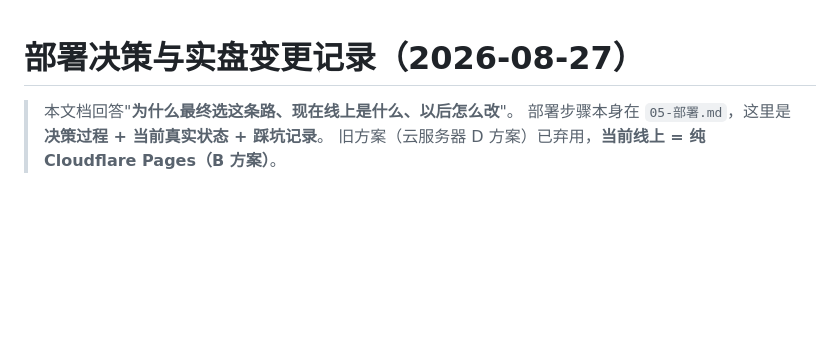
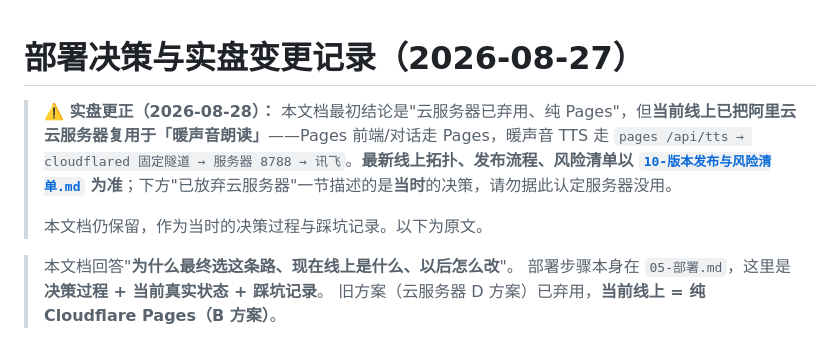
Before and after one commit to l2535305968-crypto/life-long-forover, a Markdown page: docs/05b-部署决策与实盘变更记录.md, the part around the change. Rendered like a GitHub page; blank space fills up the shorter version.

```diff
--- a/docs/05b-部署决策与实盘变更记录.md
+++ b/docs/05b-部署决策与实盘变更记录.md
@@ -1,4 +1,8 @@
 # 部署决策与实盘变更记录（2026-08-27）
+
+> **⚠️ 实盘更正（2026-08-28）：** 本文档最初结论是"云服务器已弃用、纯 Pages"，但**当前线上已把阿里云云服务器复用于「暖声音朗读」**——Pages 前端/对话走 Pages，暖声音 TTS 走 `pages /api/tts → cloudflared 固定隧道 → 服务器 8788 → 讯飞`。**最新线上拓扑、发布流程、风险清单以 [`10-版本发布与风险清单.md`](./10-版本发布与风险清单.md) 为准**；下方"已放弃云服务器"一节描述的是**当时**的决策，请勿据此认定服务器没用。
+>
+> 本文档仍保留，作为当时的决策过程与踩坑记录。以下为原文。
 
 > 本文档回答"**为什么最终选这条路、现在线上是什么、以后怎么改**"。
 > 部署步骤本身在 `05-部署.md`，这里是**决策过程 + 当前真实状态 + 踩坑记录**。
```
Also changed, not shown: docs/10-版本发布与风险清单.md (added, +209 -0 lines).
